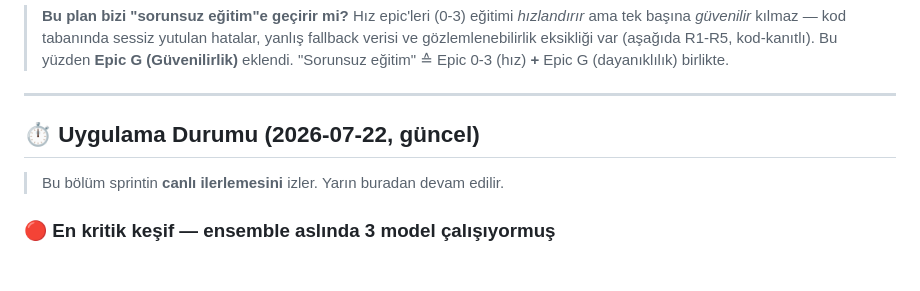
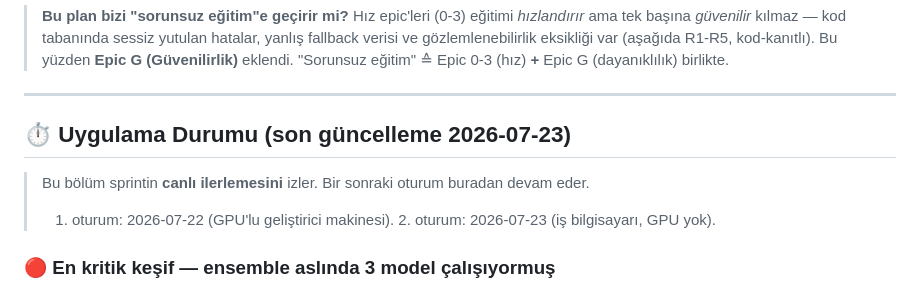
Before and after one commit to softdevcan/RL-Trading-Project, a Markdown page: docs/development/phase-6-backend-performance.md, the part around one of its changes. GitHub-like rendering; blank space fills up the shorter version.

Commit message:
docs(phase6): fix session dates (2nd session = 2026-07-23)
Correct the status header and live-progress heading: session 2 ran on
2026-07-23 (work computer, no GPU), not 07-22. Cosmetic; no content change.

Co-Authored-By: Claude Opus 4.8 <noreply@anthropic.com>

```diff
--- a/docs/development/phase-6-backend-performance.md
+++ b/docs/development/phase-6-backend-performance.md
@@ -11,9 +11,10 @@
 
 ---
 
-## ⏱️ Uygulama Durumu (2026-07-22, güncel)
+## ⏱️ Uygulama Durumu (son güncelleme 2026-07-23)
 
-> Bu bölüm sprintin **canlı ilerlemesini** izler. Yarın buradan devam edilir.
+> Bu bölüm sprintin **canlı ilerlemesini** izler. Bir sonraki oturum buradan devam eder.
+> 1. oturum: 2026-07-22 (GPU'lu geliştirici makinesi). 2. oturum: 2026-07-23 (iş bilgisayarı, GPU yok).
 
 ### 🔴 En kritik keşif — ensemble aslında 3 model çalışıyormuş
 
```
Also changed, not shown: other parts of docs/development/phase-6-backend-performance.md (+1 -1 lines).
